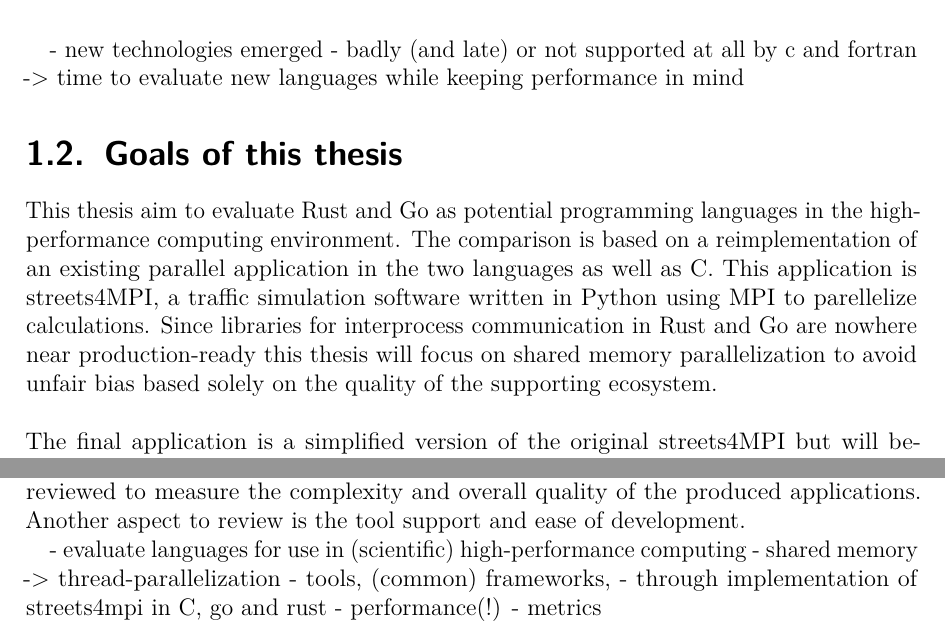
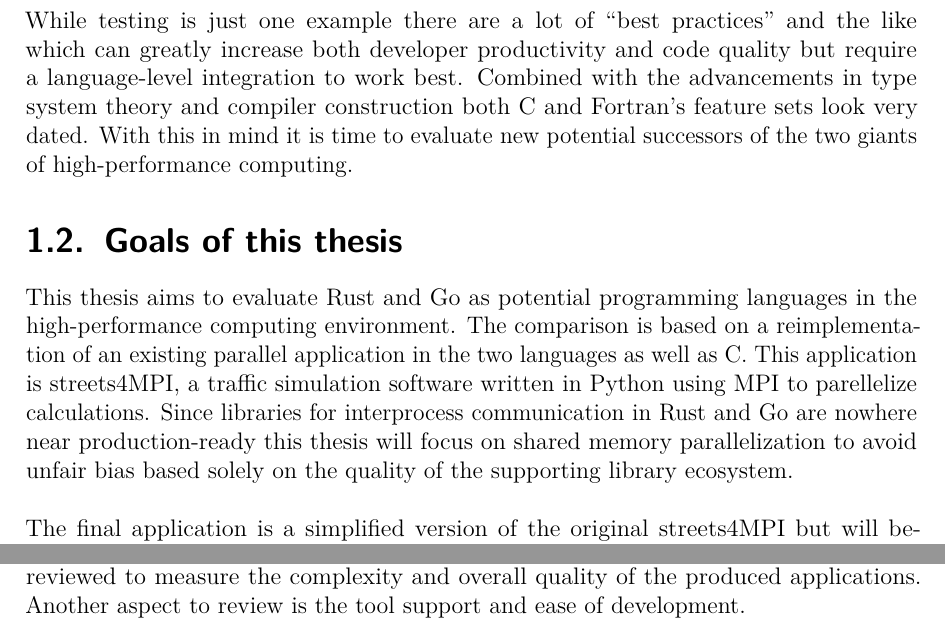
Before and after one commit to 1wilkens/thesis-ba, a LaTeX thesis (tex/thesis.tex, which reads tex/chapters/01_introduction.tex): two parts of page 5 of 19, joined at a grey line, cut at the place of the change. Compiled offline with pdfLaTeX.

Commit message:
Finished first rough draft of the introduction

```diff
--- a/tex/chapters/01_introduction.tex
+++ b/tex/chapters/01_introduction.tex
@@ -21,19 +19,17 @@ One example for this is the common practice of testing. Specifically with the gr
-- new technologies emerged
-    - badly (and late) or not supported at all by c and fortran
-    -> time to evaluate new languages while keeping performance in mind
+While testing is just one example there are a lot of ``best practices'' and the like which can greatly increase both developer productivity and code quality but require a language-level integration to work best. Combined with the advancements in type system theory and compiler construction both C and Fortran's feature sets look very dated. With this in mind it is time to evaluate new potential successors of the two giants of high-performance computing.
 
 \section{Goals of this thesis}
 \label{sec:Goals}
 
-This thesis aim to evaluate Rust and Go as potential programming languages in the high-performance computing environment. The comparison is based on a reimplementation of an existing parallel application in the two languages as well as C. This application is streets4MPI, a traffic simulation software written in Python using MPI to parellelize calculations. Since libraries for interprocess communication in Rust and Go are nowhere near production-ready this thesis will focus on shared memory parallelization to avoid unfair bias based solely on the quality of the supporting ecosystem.
+This thesis aims to evaluate Rust and Go as potential programming languages in the high-performance computing environment. The comparison is based on a reimplementation of an existing parallel application in the two languages as well as C. This application is streets4MPI, a traffic simulation software written in Python using MPI to parellelize calculations. Since libraries for interprocess communication in Rust and Go are nowhere near production-ready this thesis will focus on shared memory parallelization to avoid unfair bias based solely on the quality of the supporting library ecosystem.
 \\ \\
 The final application is a simplified version of the original streets4MPI but will behave nearly identical. It uses the OpenStreeMap Project's .osm.pbf files as input and writes the results to a custom output format for later analysis. To reduce complexity it does not support additional commandline arguments and has limited error handling regarding in- and output.
 \\ \\
 While performance will be the main concern additional software metrics will also be reviewed to measure the complexity and overall quality of the produced applications. Another aspect to review is the tool support and ease of development.
 
-- evaluate languages for use in (scientific) high-performance computing
-    - shared memory -> thread-parallelization
-    - tools, (common) frameworks,
-- through implementation of streets4mpi in C, go and rust
-    - performance(!)
-    - metrics
+% - evaluate languages for use in (scientific) high-performance computing
+    % - shared memory -> thread-parallelization
+    % - tools, (common) frameworks,
+% - through implementation of streets4mpi in C, go and rust
+    % - performance(!)
+    % - metrics
```
Also changed, not shown: tex/thesis.pdf, tex/chapters/01_introduction.tex (6 more changed lines).
